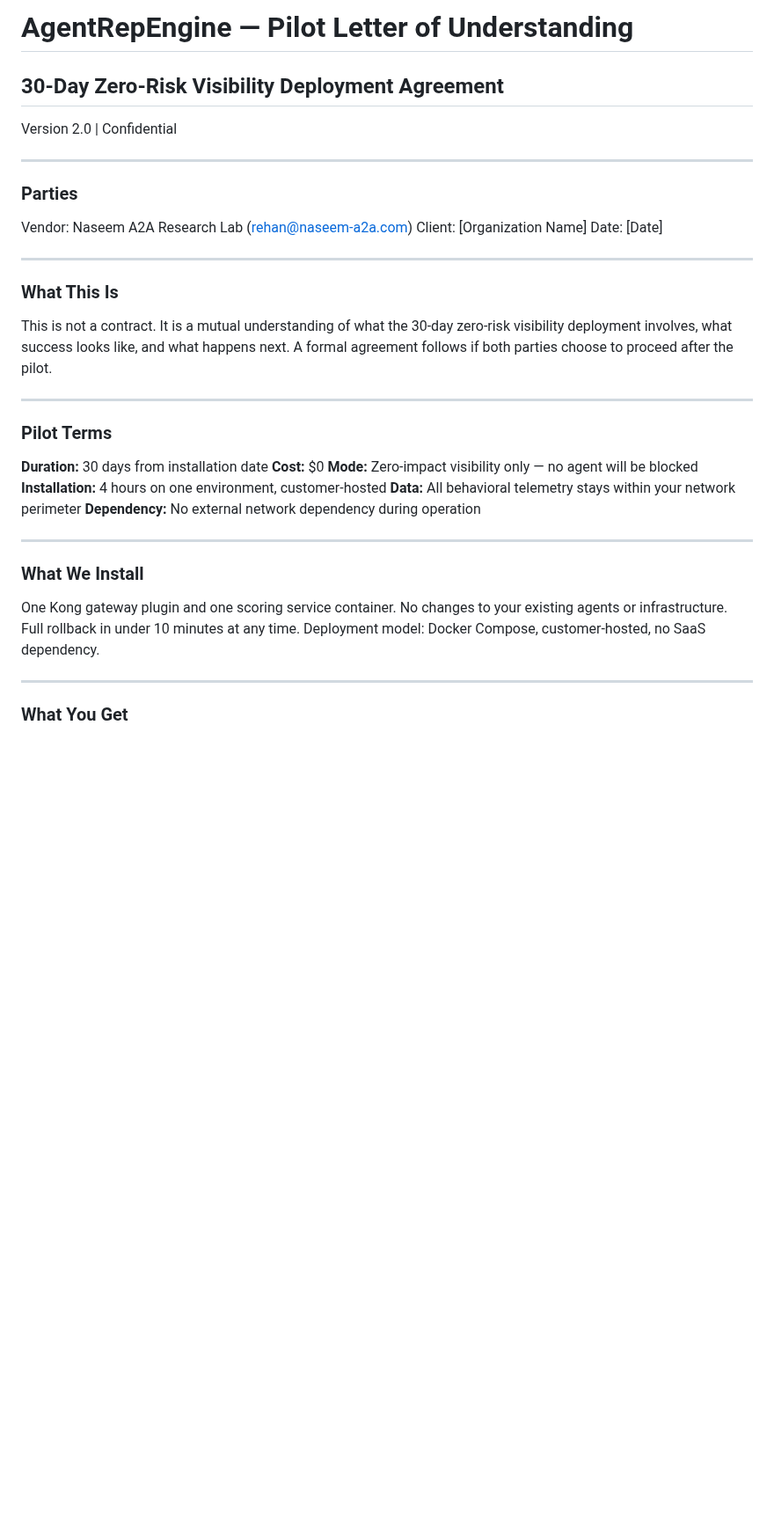
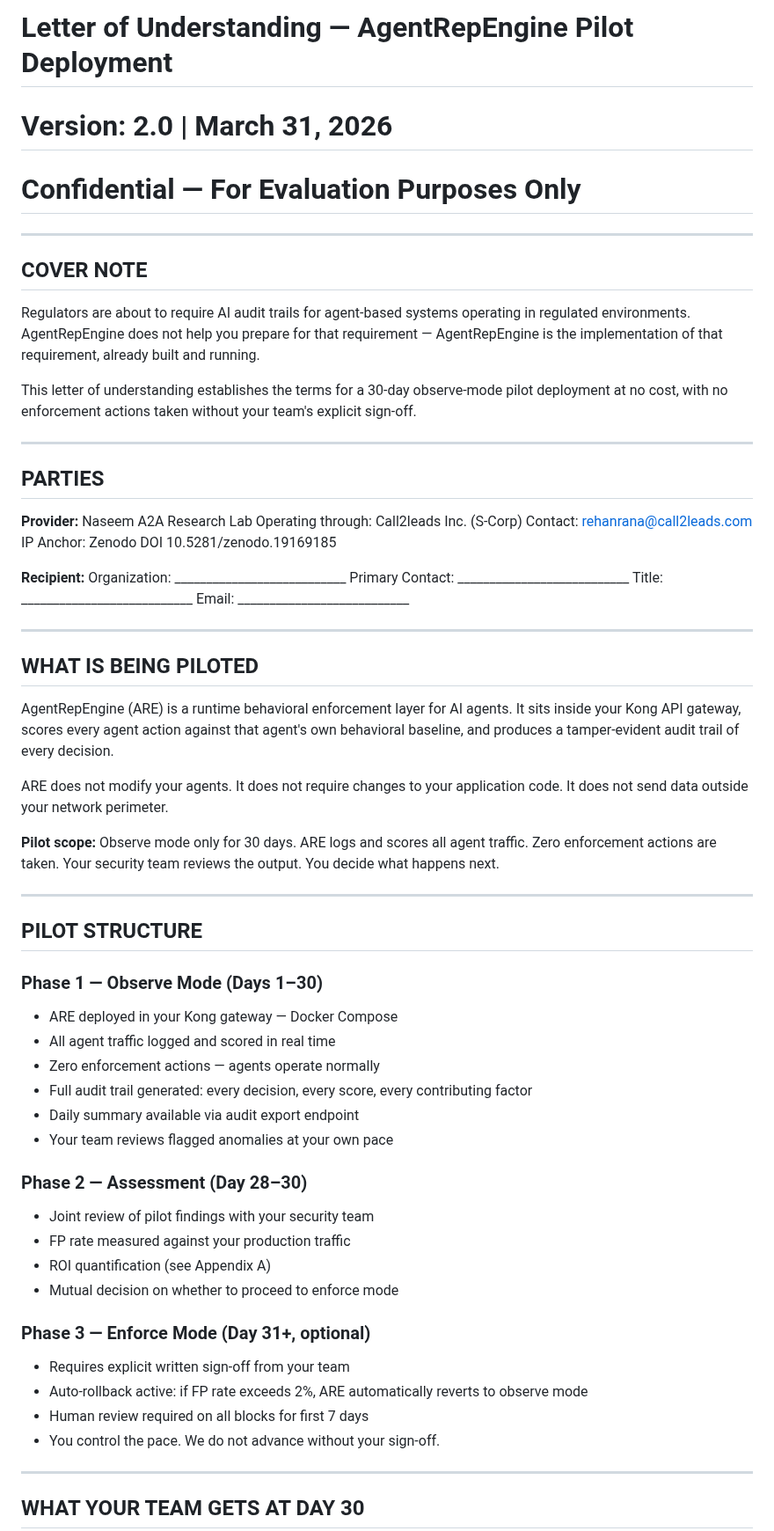
Before and after one commit to Rmasood1122/AgentRepEngine, a Markdown page: docs/enterprise/pilot-letter-of-understanding.md, the part around one of its changes. Shown at 88% size. Drawn GitHub-style; blank space fills up the shorter version.

Commit message:
gtm: TW-2 LoU v2.0 — ROI appendix, GDPR Art.22 appendix, pilot structure

```diff
--- a/docs/enterprise/pilot-letter-of-understanding.md
+++ b/docs/enterprise/pilot-letter-of-understanding.md
@@ -1,45 +1,81 @@
-# AgentRepEngine — Pilot Letter of Understanding
-## 30-Day Zero-Risk Visibility Deployment Agreement
-Version 2.0 | Confidential
+# Letter of Understanding — AgentRepEngine Pilot Deployment
+# Version: 2.0 | March 31, 2026
+# Confidential — For Evaluation Purposes Only
 
 ---
 
-### Parties
+## COVER NOTE
 
-Vendor: Naseem A2A Research Lab (rehan@naseem-a2a.com)
-Client: [Organization Name]
-Date:   [Date]
+Regulators are about to require AI audit trails for agent-based
+systems operating in regulated environments. AgentRepEngine does
+not help you prepare for that requirement — AgentRepEngine is
+the implementation of that requirement, already built and running.
+
+This letter of understanding establishes the terms for a 30-day
+observe-mode pilot deployment at no cost, with no enforcement
+actions taken without your team's explicit sign-off.
 
 ---
 
-### What This Is
+## PARTIES
 
-This is not a contract. It is a mutual understanding of what
-the 30-day zero-risk visibility deployment involves, what
-success looks like, and what happens next. A formal agreement
-follows if both parties choose to proceed after the pilot.
+**Provider:**
+Naseem A2A Research Lab
+Operating through: Call2leads Inc. (S-Corp)
+Contact: rehanrana@call2leads.com
+IP Anchor: Zenodo DOI 10.5281/zenodo.19169185
+
+**Recipient:**
+Organization: ___________________________
+Primary Contact: ___________________________
+Title: ___________________________
+Email: ___________________________
 
 ---
 
-### Pilot Terms
+## WHAT IS BEING PILOTED
 
-**Duration:** 30 days from installation date
-**Cost:** $0
-**Mode:** Zero-impact visibility only — no agent will be blocked
-**Installation:** 4 hours on one environment, customer-hosted
-**Data:** All behavioral telemetry stays within your network perimeter
-**Dependency:** No external network dependency during operation
+AgentRepEngine (ARE) is a runtime behavioral enforcement layer
+for AI agents. It sits inside your Kong API gateway, scores
+every agent action against that agent's own behavioral baseline,
+and produces a tamper-evident audit trail of every decision.
+
+ARE does not modify your agents. It does not require changes
+to your application code. It does not send data outside your
+network perimeter.
+
+**Pilot scope:** Observe mode only for 30 days. ARE logs and
+scores all agent traffic. Zero enforcement actions are taken.
+Your security team reviews the output. You decide what happens
+next.
 
 ---
 
-### What We Install
+## PILOT STRUCTURE
 
-One Kong gateway plugin and one scoring service container.
-No changes to your existing agents or infrastructure.
-Full rollback in under 10 minutes at any time.
-Deployment model: Docker Compose, customer-hosted, no SaaS dependency.
+### Phase 1 — Observe Mode (Days 1–30)
+- ARE deployed in your Kong gateway — Docker Compose
+- All agent traffic logged and scored in real time
+- Zero enforcement actions — agents operate normally
+- Full audit trail generated: every decision, every score,
+  every contributing factor
+- Daily summary available via audit export endpoint
+- Your team reviews flagged anomalies at your own pace
+
+### Phase 2 — Assessment (Day 28–30)
+- Joint review of pilot findings with your security team
+- FP rate measured against your production traffic
+- ROI quantification (see Appendix A)
+- Mutual decision on whether to proceed to enforce mode
+
+### Phase 3 — Enforce Mode (Day 31+, optional)
+- Requires explicit written sign-off from your team
+- Auto-rollback active: if FP rate exceeds 2%, ARE
+  automatically reverts to observe mode
+- Human review required on all blocks for first 7 days
+- You control the pace. We do not advance without your sign-off.
 
 ---
 
-### What You Get
+## WHAT YOUR TEAM GETS AT DAY 30
 
```
Also changed, not shown: other parts of docs/enterprise/pilot-letter-of-understanding.md (+127 -143 lines).
